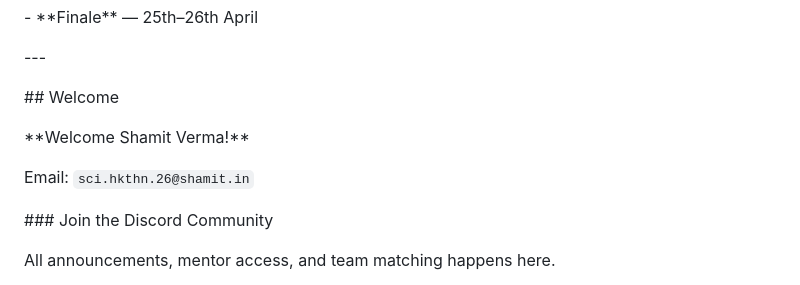
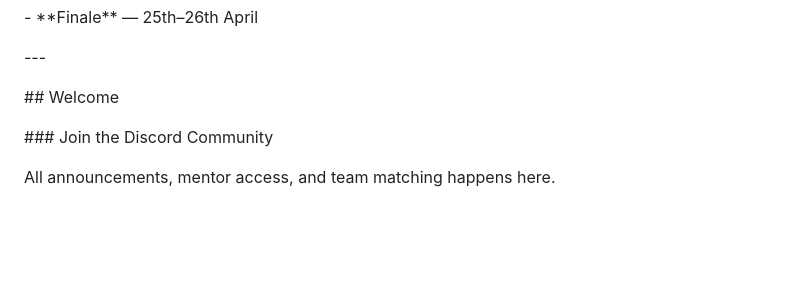
Before and after one commit to shamitv/RL-Reciept-OCR, a Markdown page: docs/hackathon/hackathon.md, the part around the change. GitHub-like rendering; blank space fills up the shorter version.

Commit message:
docs: remove  welcome message from hackathon document

```diff
--- a/docs/hackathon/hackathon.md
+++ b/docs/hackathon/hackathon.md
@@ -28,11 +28,6 @@
 
 
 
-\*\*Welcome Shamit Verma!\*\*
-
-
-
-Email: `sci.hkthn.26@shamit.in`
 
 
 
```
